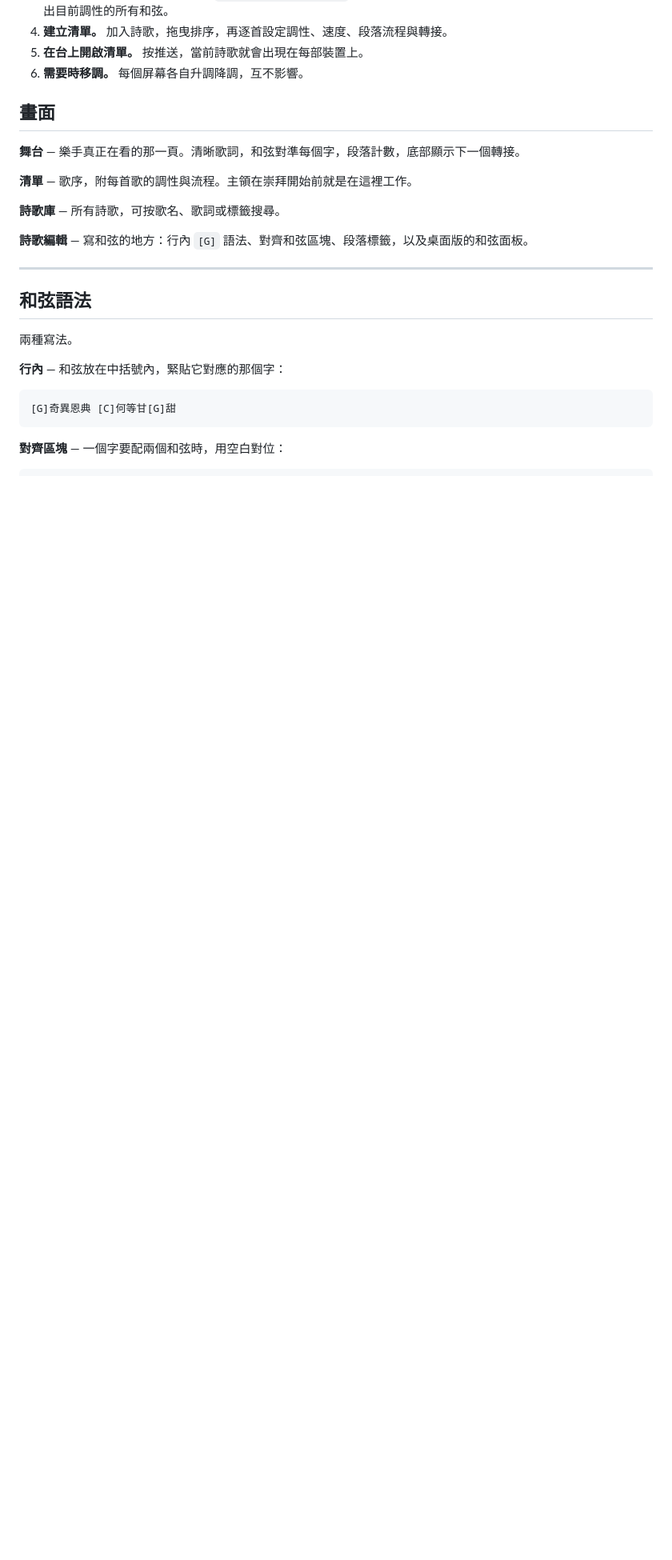
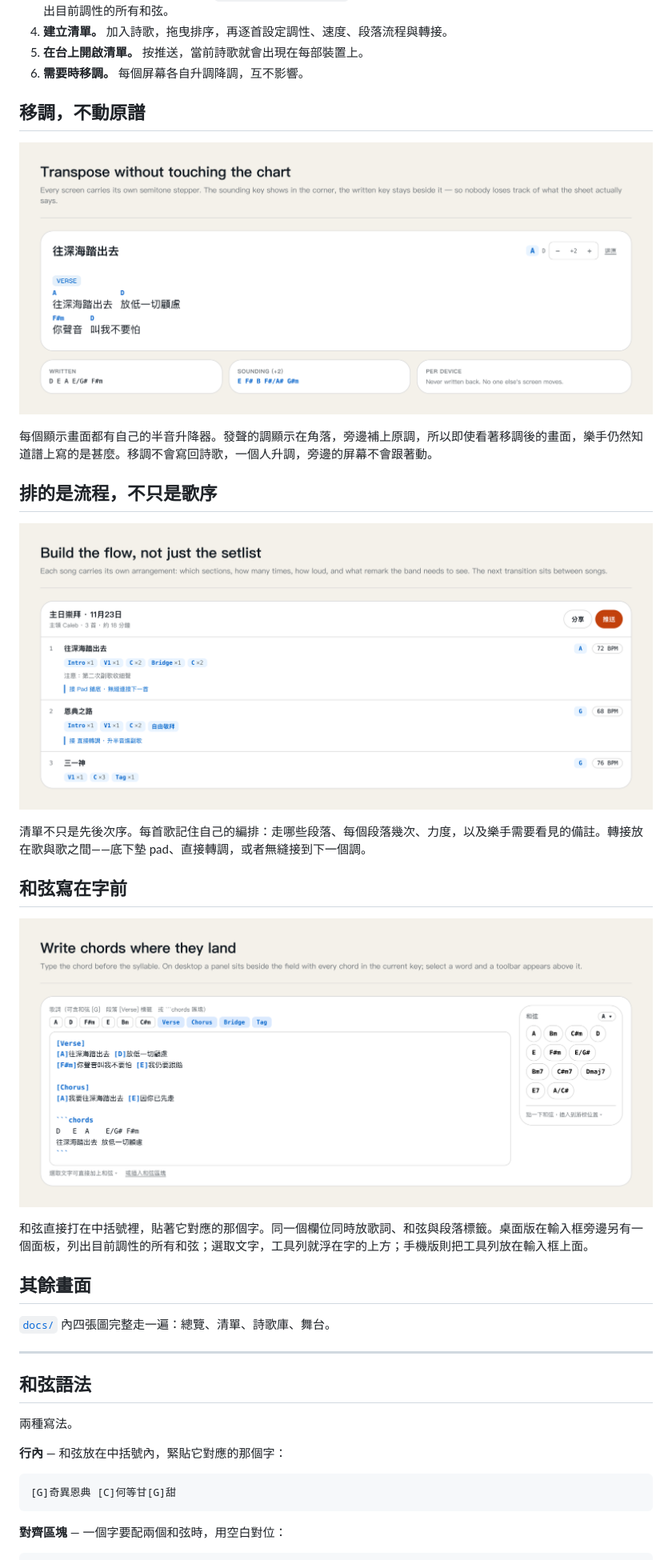
Before and after one commit to incensestudio852/syncworship, a Markdown page: README.zh-Hant.md, the part around one of its changes. Shown at 80% size. GitHub-like rendering; pictures changed too: docs/shot-editor.png (added), docs/shot-flow.png (added), docs/shot-transpose.png (added); blank space fills up the shorter version.

```diff
--- a/README.zh-Hant.md
+++ b/README.zh-Hant.md
@@ -38,15 +38,27 @@ Sync Worship 取代那疊紙。一個人排清單，其他人看同一個畫面
 5. **在台上開啟清單。** 按推送，當前詩歌就會出現在每部裝置上。
 6. **需要時移調。** 每個屏幕各自升調降調，互不影響。
 
-## 畫面
+## 移調，不動原譜
 
-**舞台** — 樂手真正在看的那一頁。清晰歌詞，和弦對準每個字，段落計數，底部顯示下一個轉接。
+![移調](docs/shot-transpose.png)
 
-**清單** — 歌序，附每首歌的調性與流程。主領在崇拜開始前就是在這裡工作。
+每個顯示畫面都有自己的半音升降器。發聲的調顯示在角落，旁邊補上原調，所以即使看著移調後的畫面，樂手仍然知道譜上寫的是甚麼。移調不會寫回詩歌，一個人升調，旁邊的屏幕不會跟著動。
 
-**詩歌庫** — 所有詩歌，可按歌名、歌詞或標籤搜尋。
+## 排的是流程，不只是歌序
 
-**詩歌編輯** — 寫和弦的地方：行內 `[G]` 語法、對齊和弦區塊、段落標籤，以及桌面版的和弦面板。
+![流程](docs/shot-flow.png)
+
+清單不只是先後次序。每首歌記住自己的編排：走哪些段落、每個段落幾次、力度，以及樂手需要看見的備註。轉接放在歌與歌之間——底下墊 pad、直接轉調，或者無縫接到下一個調。
+
+## 和弦寫在字前
+
+![歌詞編輯](docs/shot-editor.png)
+
+和弦直接打在中括號裡，貼著它對應的那個字。同一個欄位同時放歌詞、和弦與段落標籤。桌面版在輸入框旁邊另有一個面板，列出目前調性的所有和弦；選取文字，工具列就浮在字的上方；手機版則把工具列放在輸入框上面。
+
+## 其餘畫面
+
+[`docs/`](docs) 內四張圖完整走一遍：總覽、清單、詩歌庫、舞台。
 
 ---
 
```
Also changed, not shown: other parts of README.zh-Hant.md (+0 -4 lines), README.md (+17 -9 lines), 1 other file.
